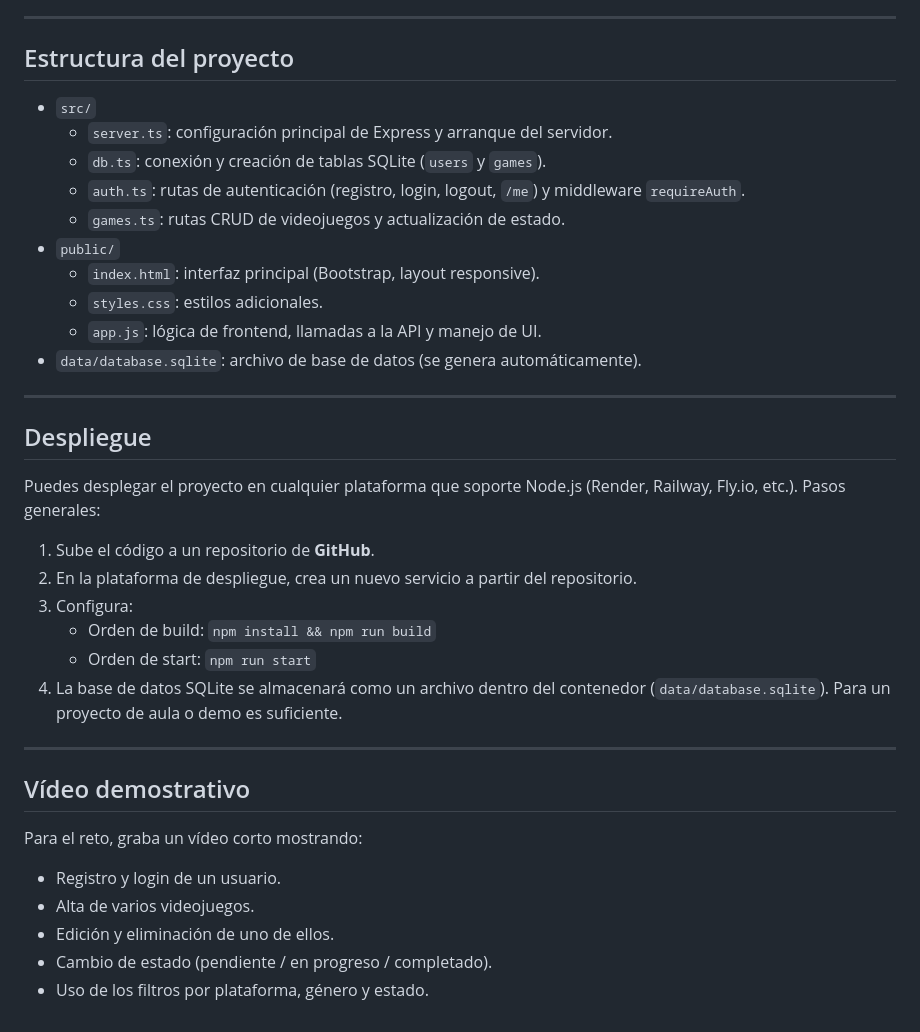
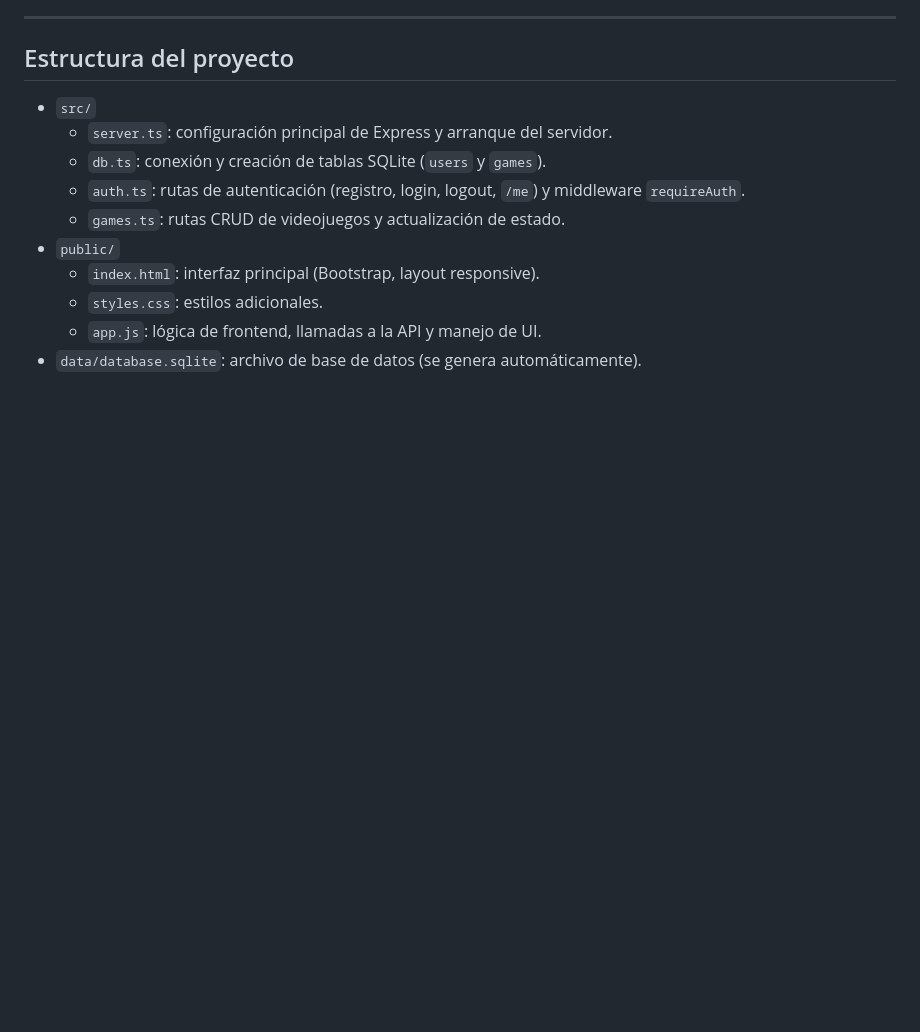
Before and after one commit to danijl0405/ColleccionVideojuegos, a Markdown page: README.md, the part around the change. Drawn GitHub-style; blank space fills up the shorter version.

Commit message:
Actualizacion

```diff
--- a/README.md
+++ b/README.md
@@ -102,30 +102,3 @@ servidor compilado.
   - `styles.css`: estilos adicionales.
   - `app.js`: lógica de frontend, llamadas a la API y manejo de UI.
 - `data/database.sqlite`: archivo de base de datos (se genera automáticamente).
-
----
-
-## Despliegue
-
-Puedes desplegar el proyecto en cualquier plataforma que soporte Node.js
-(Render, Railway, Fly.io, etc.). Pasos generales:
-
-1. Sube el código a un repositorio de **GitHub**.
-2. En la plataforma de despliegue, crea un nuevo servicio a partir del repositorio.
-3. Configura:
-   - Orden de build: `npm install && npm run build`
-   - Orden de start: `npm run start`
-4. La base de datos SQLite se almacenará como un archivo dentro del contenedor
-   (`data/database.sqlite`). Para un proyecto de aula o demo es suficiente.
-
----
-
-## Vídeo demostrativo
-
-Para el reto, graba un vídeo corto mostrando:
-
-- Registro y login de un usuario.
-- Alta de varios videojuegos.
-- Edición y eliminación de uno de ellos.
-- Cambio de estado (pendiente / en progreso / completado).
-- Uso de los filtros por plataforma, género y estado.
```
